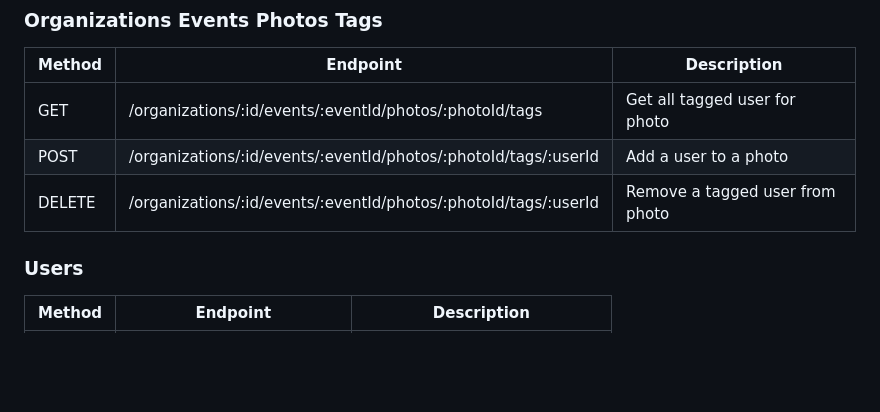
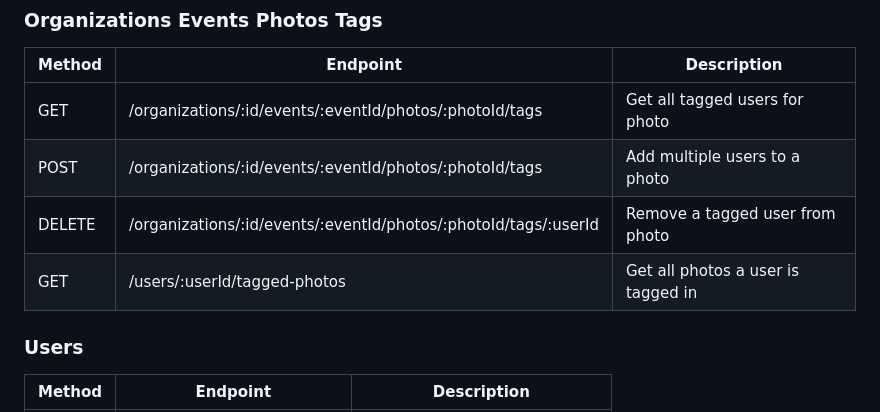
Before and after one commit to chastlyregino/PhotoComp--Node-Express, a Markdown page: README.md, the part around the change. Drawn GitHub-style; blank space fills up the shorter version.

```diff
--- a/README.md
+++ b/README.md
@@ -205,9 +205,10 @@ The system uses a single-table design in DynamoDB with the following structure:
 ### Organizations Events Photos Tags
 | Method | Endpoint | Description |
 |--------|----------|-------------|
-| GET | /organizations/:id/events/:eventId/photos/:photoId/tags | Get all tagged user for photo|
-| POST | /organizations/:id/events/:eventId/photos/:photoId/tags/:userId | Add a user to a photo|
+| GET | /organizations/:id/events/:eventId/photos/:photoId/tags | Get all tagged users for photo|
+| POST | /organizations/:id/events/:eventId/photos/:photoId/tags | Add multiple users to a photo|
 | DELETE | /organizations/:id/events/:eventId/photos/:photoId/tags/:userId | Remove a tagged user from photo|
+| GET | /users/:userId/tagged-photos | Get all photos a user is tagged in|
 
 ### Users
 | Method | Endpoint | Description |
```
Also changed, not shown: docs/PhotoTags.md (added, +313 -0 lines).
